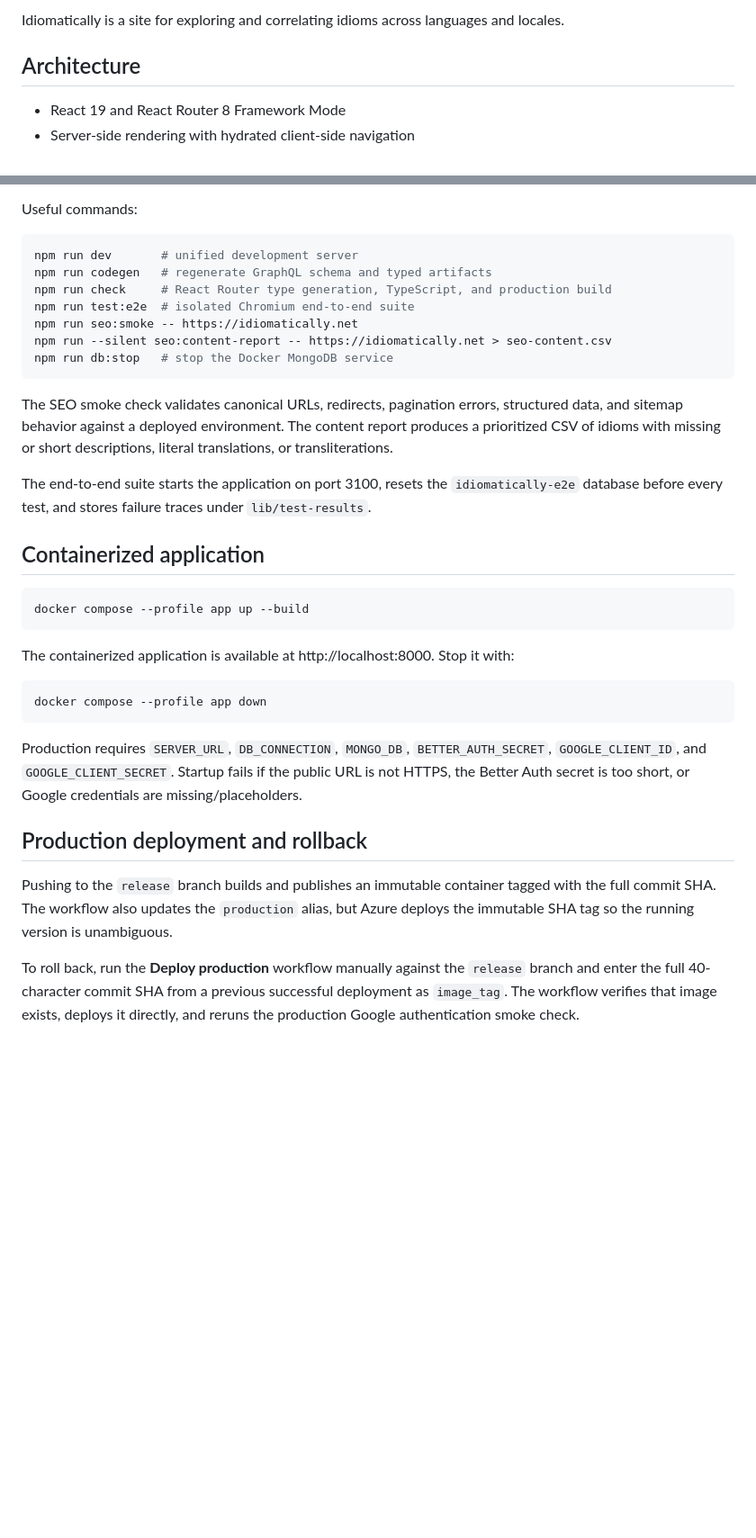
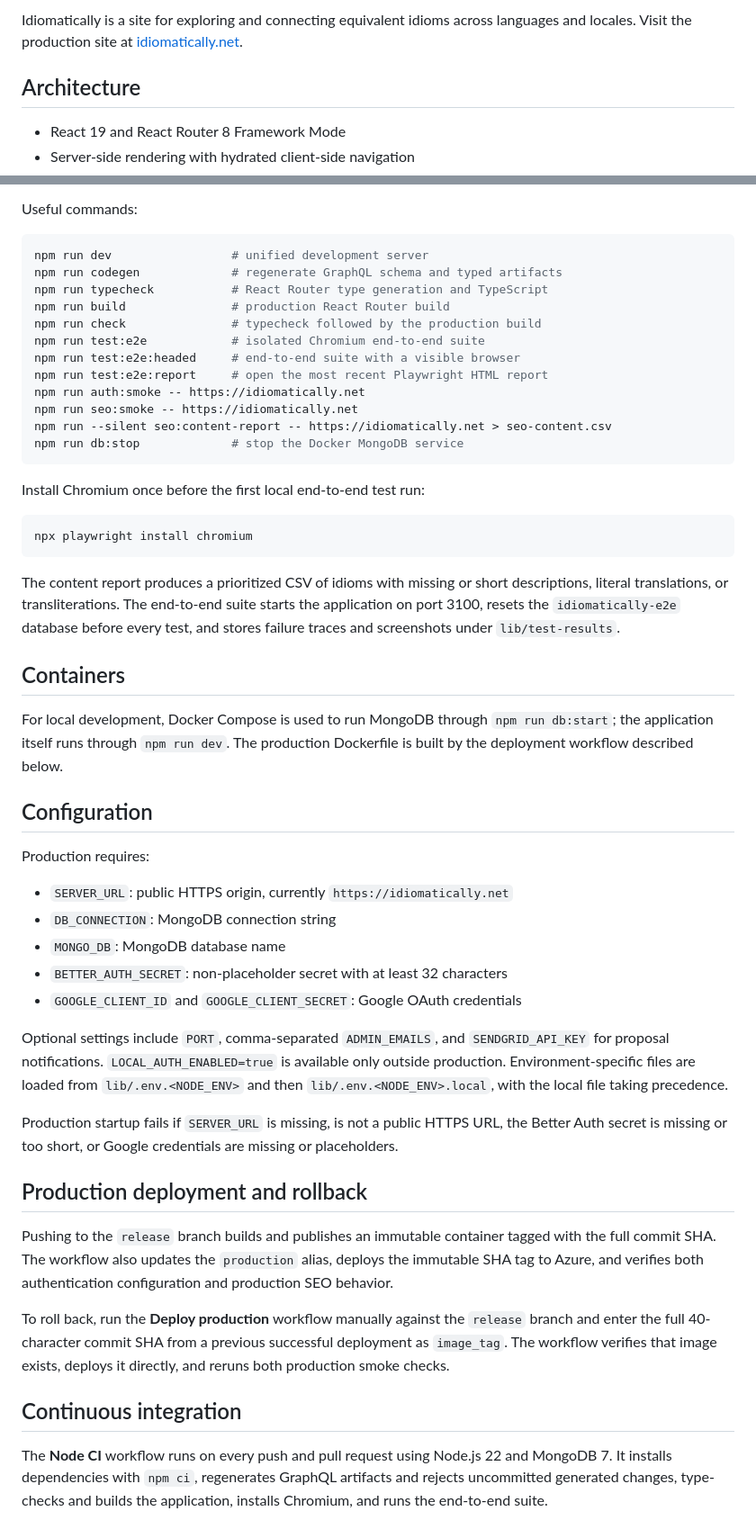
Before and after one commit to mmanela/idiomatically, a Markdown page: README.md, 2 parts joined by grey strips. Shown at 90% size. Drawn GitHub-style; blank space fills up the shorter version.

Commit message:
docs: refresh README
Co-authored-by: Copilot <223556219+Copilot@users.noreply.github.com>

````diff
--- a/README.md
+++ b/README.md
@@ -4,5 +4,7 @@
 
-Idiomatically is a site for exploring and correlating idioms across languages and locales.
+Idiomatically is a site for exploring and connecting equivalent idioms across
+languages and locales. Visit the production site at
+[idiomatically.net](https://idiomatically.net).
 
 ## Architecture
 
@@ -80,45 +108,73 @@ deployed environment before directing users to it.
 Useful commands:
 
 ```sh
-npm run dev       # unified development server
-npm run codegen   # regenerate GraphQL schema and typed artifacts
-npm run check     # React Router type generation, TypeScript, and production build
-npm run test:e2e  # isolated Chromium end-to-end suite
+npm run dev                 # unified development server
+npm run codegen             # regenerate GraphQL schema and typed artifacts
+npm run typecheck           # React Router type generation and TypeScript
+npm run build               # production React Router build
+npm run check               # typecheck followed by the production build
+npm run test:e2e            # isolated Chromium end-to-end suite
+npm run test:e2e:headed     # end-to-end suite with a visible browser
+npm run test:e2e:report     # open the most recent Playwright HTML report
+npm run auth:smoke -- https://idiomatically.net
 npm run seo:smoke -- https://idiomatically.net
 npm run --silent seo:content-report -- https://idiomatically.net > seo-content.csv
-npm run db:stop   # stop the Docker MongoDB service
+npm run db:stop             # stop the Docker MongoDB service
 ```
 
-The SEO smoke check validates canonical URLs, redirects, pagination errors,
-structured data, and sitemap behavior against a deployed environment. The
-content report produces a prioritized CSV of idioms with missing or short
-descriptions, literal translations, or transliterations.
-
-The end-to-end suite starts the application on port 3100, resets the `idiomatically-e2e` database before every test, and stores failure traces under `lib/test-results`.
-
-## Containerized application
+Install Chromium once before the first local end-to-end test run:
 
 ```sh
-docker compose --profile app up --build
+npx playwright install chromium
 ```
 
-The containerized application is available at http://localhost:8000. Stop it with:
+The content report produces a prioritized CSV of idioms with missing or short
+descriptions, literal translations, or transliterations. The end-to-end suite
+starts the application on port 3100, resets the `idiomatically-e2e` database
+before every test, and stores failure traces and screenshots under
+`lib/test-results`.
 
-```sh
-docker compose --profile app down
-```
+## Containers
 
-Production requires `SERVER_URL`, `DB_CONNECTION`, `MONGO_DB`, `BETTER_AUTH_SECRET`, `GOOGLE_CLIENT_ID`, and `GOOGLE_CLIENT_SECRET`. Startup fails if the public URL is not HTTPS, the Better Auth secret is too short, or Google credentials are missing/placeholders.
+For local development, Docker Compose is used to run MongoDB through
+`npm run db:start`; the application itself runs through `npm run dev`. The
+production Dockerfile is built by the deployment workflow described below.
+
+## Configuration
+
+Production requires:
+
+- `SERVER_URL`: public HTTPS origin, currently `https://idiomatically.net`
+- `DB_CONNECTION`: MongoDB connection string
+- `MONGO_DB`: MongoDB database name
+- `BETTER_AUTH_SECRET`: non-placeholder secret with at least 32 characters
+- `GOOGLE_CLIENT_ID` and `GOOGLE_CLIENT_SECRET`: Google OAuth credentials
+
+Optional settings include `PORT`, comma-separated `ADMIN_EMAILS`, and
+`SENDGRID_API_KEY` for proposal notifications. `LOCAL_AUTH_ENABLED=true` is
+available only outside production. Environment-specific files are loaded from
+`lib/.env.<NODE_ENV>` and then `lib/.env.<NODE_ENV>.local`, with the local file
+taking precedence.
+
+Production startup fails if `SERVER_URL` is missing, is not a public HTTPS URL,
+the Better Auth secret is missing or too short, or Google credentials are
+missing or placeholders.
 
 ## Production deployment and rollback
 
 Pushing to the `release` branch builds and publishes an immutable container
 tagged with the full commit SHA. The workflow also updates the `production`
-alias, but Azure deploys the immutable SHA tag so the running version is
-unambiguous.
+alias, deploys the immutable SHA tag to Azure, and verifies both authentication
+configuration and production SEO behavior.
 
 To roll back, run the **Deploy production** workflow manually against the
 `release` branch and enter the full 40-character commit SHA from a previous
 successful deployment as `image_tag`. The workflow verifies that image exists,
-deploys it directly, and reruns the production Google authentication smoke
-check.
+deploys it directly, and reruns both production smoke checks.
+
+## Continuous integration
+
+The **Node CI** workflow runs on every push and pull request using Node.js 22
+and MongoDB 7. It installs dependencies with `npm ci`, regenerates GraphQL
+artifacts and rejects uncommitted generated changes, type-checks and builds the
+application, installs Chromium, and runs the end-to-end suite.
````
Also changed, not shown: other parts of README.md (+46 -20 lines).
